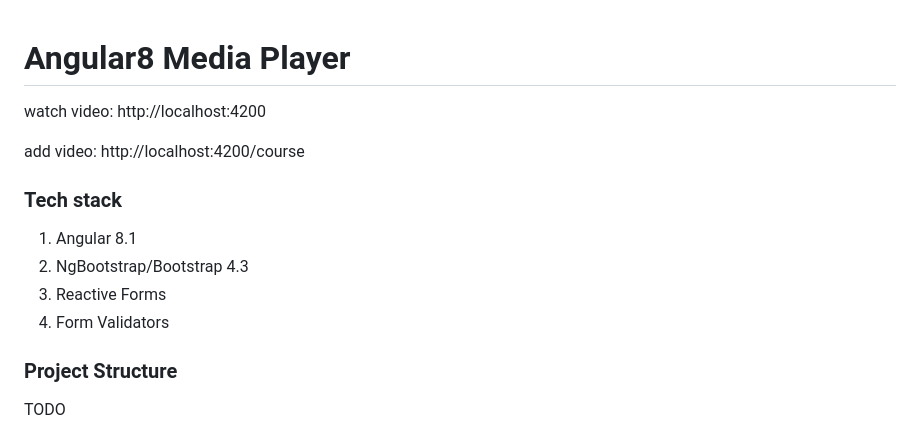
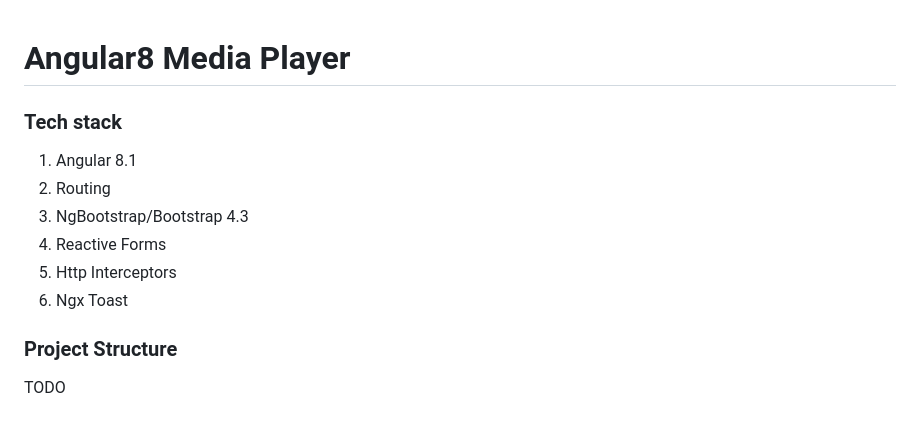
Before and after one commit to uniquejava/FSD, a Markdown page: lab02_angular8/README.md, the part around the change. Drawn GitHub-style.

```diff
--- a/lab02_angular8/README.md
+++ b/lab02_angular8/README.md
@@ -1,15 +1,13 @@
 # Angular8 Media Player
-
-watch video: http://localhost:4200
-
-add video: http://localhost:4200/course
 
 ### Tech stack
 
 1. Angular 8.1
-2. NgBootstrap/Bootstrap 4.3
-3. Reactive Forms
-4. Form Validators
+2. Routing
+3. NgBootstrap/Bootstrap 4.3
+4. Reactive Forms
+5. Http Interceptors
+6. Ngx Toast
 
 ### Project Structure
 
```
Also changed, not shown: README.md (+7 -3 lines), lab02_angular8/fsd_angular8_screen.png (added).
